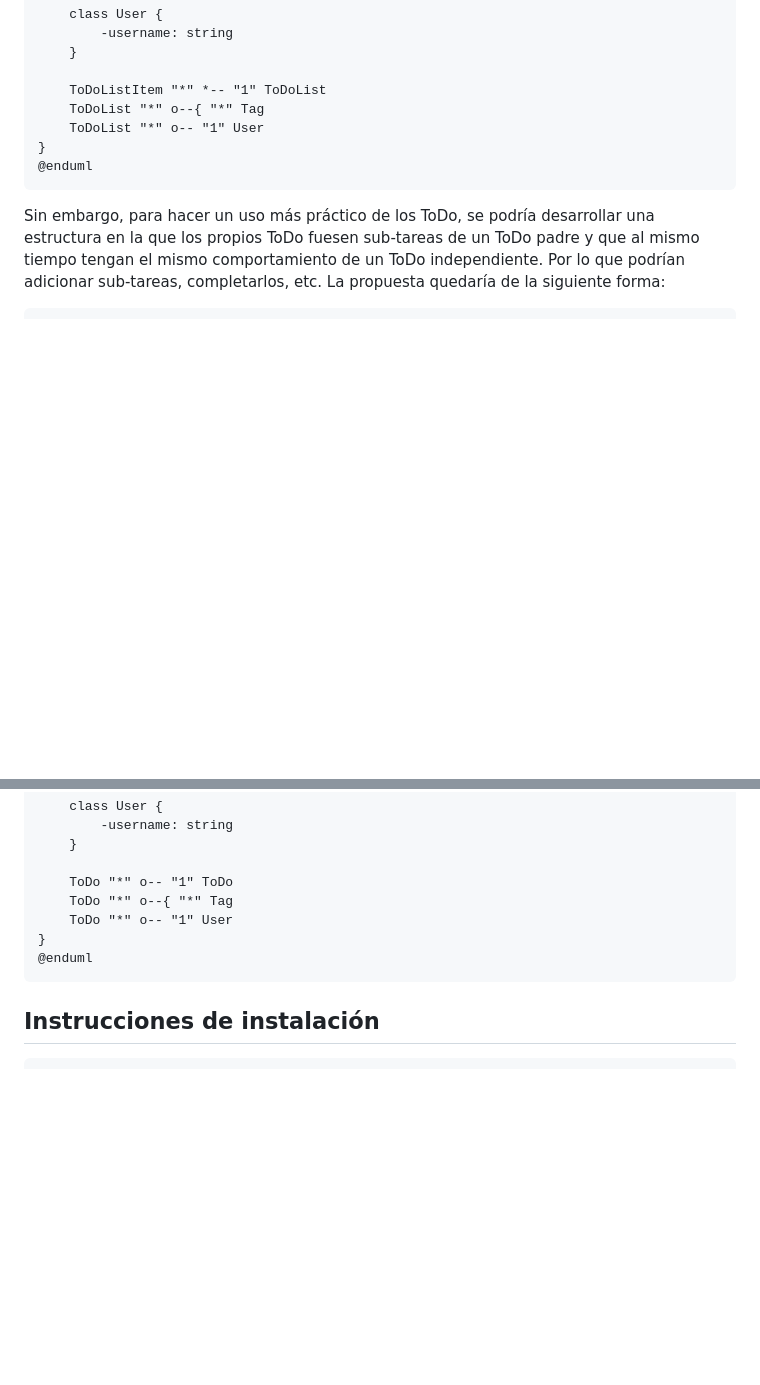
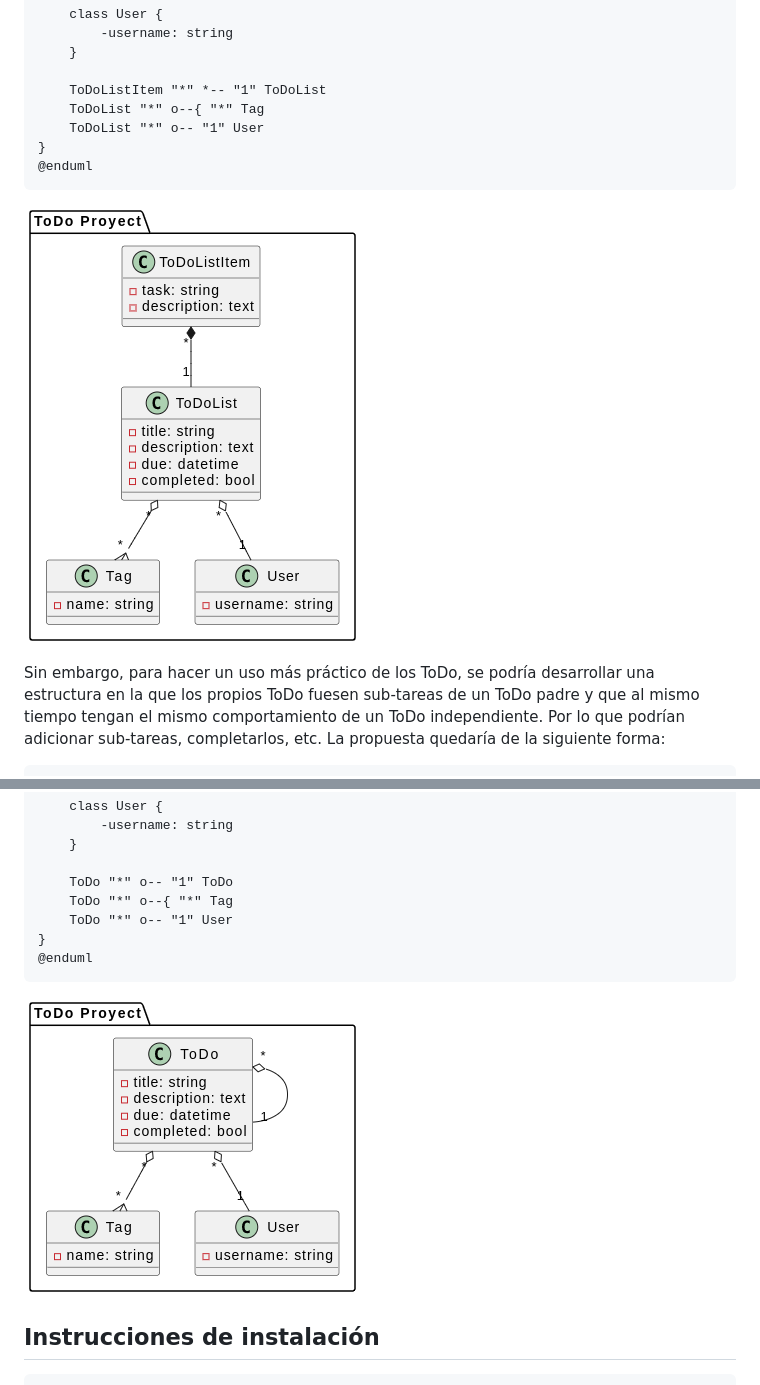
Before and after one commit to dundivet/refactored-challenge, a Markdown page: README.md, 2 parts joined by grey strips. Rendered like a GitHub page; pictures changed too: doc/imgs/class-model-refactored.png (added), doc/imgs/class-model.png (added); blank space fills up the shorter version.

````diff
--- a/README.md
+++ b/README.md
@@ -34,6 +34,8 @@ package "ToDo Proyect" {
 @enduml
 ```
 
+![class model](./doc/imgs/class-model.png)
+
 Sin embargo, para hacer un uso más práctico de los ToDo, se podría desarrollar una estructura en la que los propios ToDo fuesen sub-tareas de un ToDo padre y que al mismo tiempo tengan el mismo comportamiento de un ToDo independiente. Por lo que podrían adicionar sub-tareas, completarlos, etc. La propuesta quedaría de la siguiente forma:
 
 ```plantuml
@@ -61,6 +63,8 @@ package "ToDo Proyect" {
 @enduml
 ```
 
+![class model](./doc/imgs/class-model-refactored.png)
+
 ## Instrucciones de instalación
 
 ```shell
````
